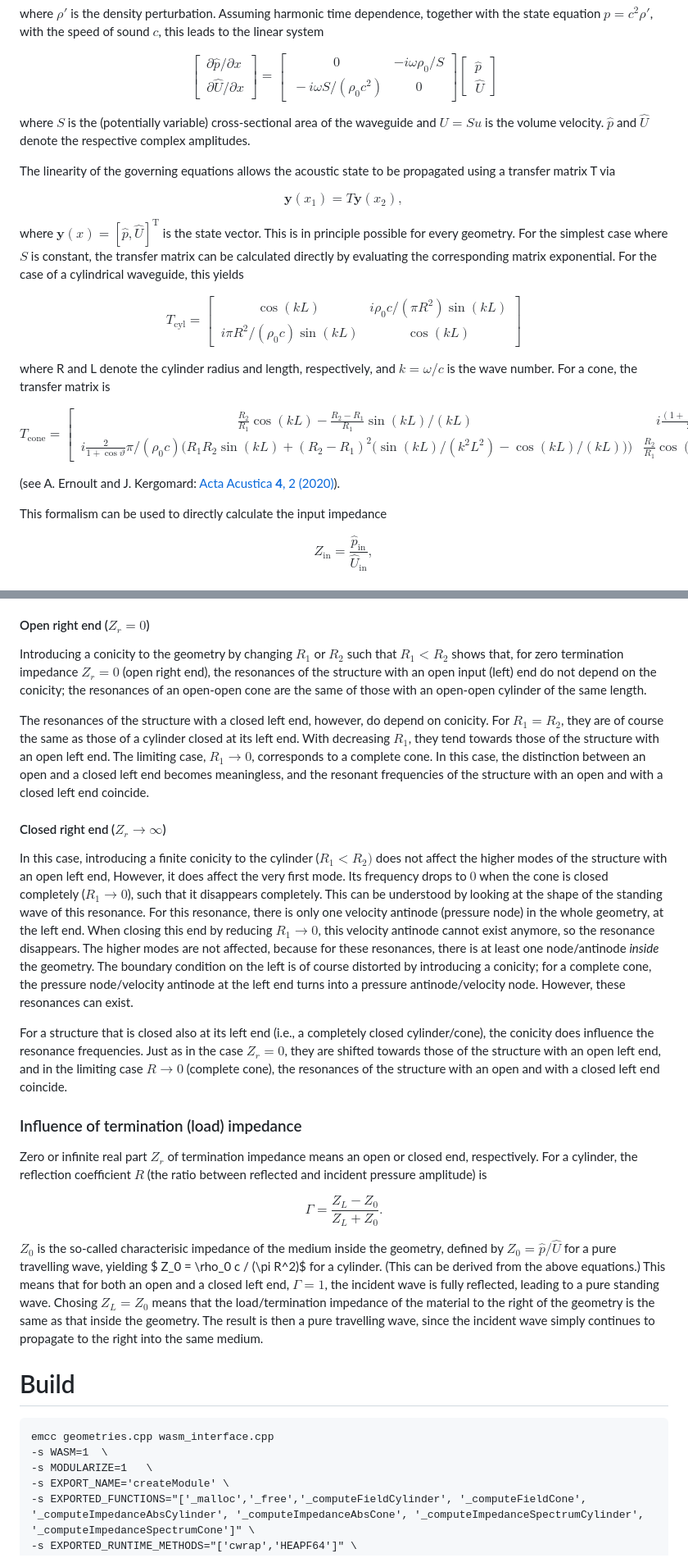
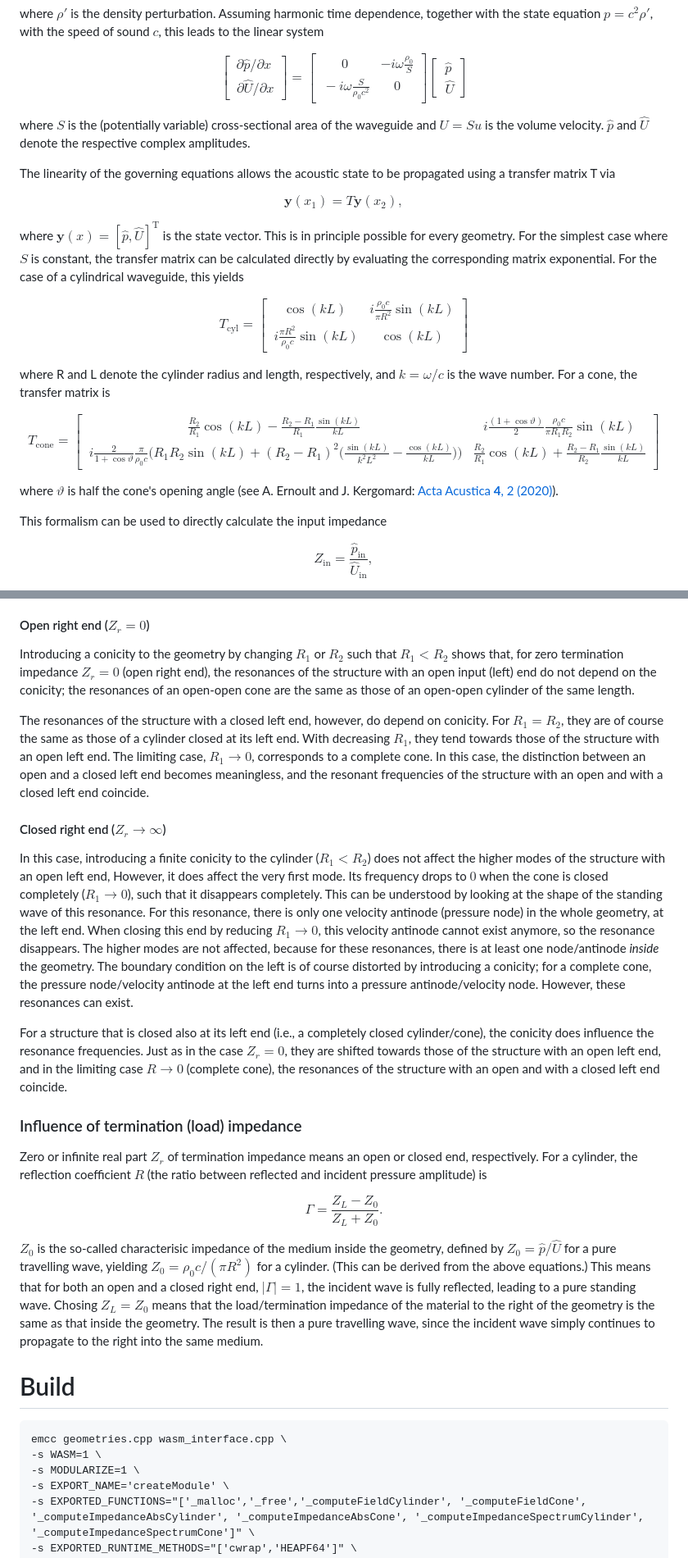
Before and after one commit to LukeUndTruke/tube-resonances, a Markdown page: readme.md, 2 parts joined by grey strips. Shown at 82% size. Rendered like a GitHub page.

````diff
--- a/readme.md
+++ b/readme.md
@@ -20,7 +20,7 @@ where $\rho'$ is the density perturbation. Assuming harmonic time dependence, to
 
 $$
 \begin{bmatrix}\partial \hat{p}/\partial x \\\ \partial \hat{U}/\partial x\end{bmatrix} =
-\begin{bmatrix}0 & -i \omega \rho_0 /S \\\ -i \omega S/(\rho_0 c^2)  &0 \end{bmatrix}
+\begin{bmatrix}0 & -i \omega \frac{\rho_0}{S} \\\ -i \omega \frac{S}{\rho_0 c^2}  &0 \end{bmatrix}
 \begin{bmatrix}\hat{p} \\\ \hat{U}\end{bmatrix}
 $$
 
@@ -36,21 +36,22 @@ where $\mathbf y(x) = [\hat{p}, \hat{U}]^\text{T}$ is the state vector.
 This is in principle possible for every geometry. For the simplest case where $S$ is constant, the transfer matrix can be calculated directly by evaluating the corresponding matrix exponential. For the case of a cylindrical waveguide, this yields
 
 $$
-T_\text{cyl} = \begin{bmatrix} \cos(k L) & i \rho_0 c/(\pi R^2) \sin(kL) \\\ i \pi R^2/(\rho_0 c) \sin(k L) & \cos(kL)\end{bmatrix}
+T_\text{cyl} = \begin{bmatrix} \cos(k L) & i \frac{\rho_0 c}{\pi R^2} {\sin(kL)} \\\
+i \frac{\pi R^2}{\rho_0 c} \sin(k L) & \cos(kL)\end{bmatrix}
 $$
 
 where R and L denote the cylinder radius and length, respectively, and $k=\omega/c$ is the wave number. For a cone, the transfer matrix is
 
 $$
 T_\text{cone} = \begin{bmatrix}
-\frac{R_2}{R_1}\cos(kL) - \frac{R_2-R_1}{R_1}\sin(kL)/(kL) &
-i\frac{(1+\cos\vartheta)}{2} \rho_0 c/(\pi R_1 R_2)\sin(kL) \\\
-i\frac{2}{1+\cos \vartheta}\pi/(\rho_0 c) \biggl(R_1 R_2 \sin(kL) + (R_2-R_1)^2\Big( \sin(kL)/(k^2L^2) - \cos(kL)/(kL)\Big) \biggl) &
-\frac{R_2}{R_1}\cos(kL) + \frac{R_2-R_1}{R_2}\sin(kL)/(kL)
+\frac{R_2}{R_1}\cos(kL) - \frac{R_2-R_1}{R_1}\frac{\sin(kL)}{kL} &
+i\frac{(1+\cos\vartheta)}{2} \frac{\rho_0 c}{\pi R_1 R_2}\sin(kL) \\\
+i\frac{2}{1+\cos \vartheta}\frac{\pi}{\rho_0 c} \biggl(R_1 R_2 \sin(kL) + (R_2-R_1)^2\Big( \frac{\sin(kL)}{k^2L^2} - \frac{\cos(kL)}{kL}\Big) \biggl) &
+\frac{R_2}{R_1}\cos(kL) + \frac{R_2-R_1}{R_2}\frac{\sin(kL)}{kL}
 \end{bmatrix}
 $$
 
-(see A. Ernoult and J. Kergomard: [Acta Acustica **4**, 2 (2020)](https://doi.org/10.1051/aacus/2020005)).
+where $\vartheta$ is half the cone's opening angle (see A. Ernoult and J. Kergomard: [Acta Acustica **4**, 2 (2020)](https://doi.org/10.1051/aacus/2020005)).
 
 
 This formalism can be used to directly calculate the input impedance
@@ -66,12 +67,12 @@ relating pressure and volume velocity at the input of a waveguide, as a measure
 As stated above, the natural resonant frequencies of the geometry with a closed input (left) end are the input impedance peaks, and the natural frequencies of the geometry with an open end are the input impedance minima. For more detail regarding this following discussion, see R. D. Ayers, L. J. Eliason, and D. Mahgerefteh: [American Journal of Physics **53**, 6: 528–537 (1985)](https://doi.org/10.1119/1.14233).
 
 #### Open right end ($Z_r=0$)
-Introducing a conicity to the geometry by changing $R_1$ or $R_2$ such that $R_1<R_2$ shows that, for zero termination impedance $Z_r=0$ (open right end), the resonances of the structure with an open input (left) end do not depend on the conicity; the resonances of an open-open cone are the same of those with an open-open cylinder of the same length.
+Introducing a conicity to the geometry by changing $R_1$ or $R_2$ such that $R_1<R_2$ shows that, for zero termination impedance $Z_r=0$ (open right end), the resonances of the structure with an open input (left) end do not depend on the conicity; the resonances of an open-open cone are the same as those of an open-open cylinder of the same length.
 
 The resonances of the structure with a closed left end, however, do depend on conicity. For $R_1=R_2$, they are of course the same as those of a cylinder closed at its left end. With decreasing $R_1$, they tend towards those of the structure with an open left end. The limiting case, $R_1 \to 0$, corresponds to a complete cone. In this case, the distinction between an open and a closed left end becomes meaningless, and the resonant frequencies of the structure with an open and with a closed left end coincide.
 
 #### Closed right end ($Z_r \to \infty$)
-In this case, introducing a finite conicity to the cylinder ($R_1<R_2)$ does not affect the higher modes of the structure with an open left end, However, it does affect the very first mode. Its frequency drops to $0$ when the cone is closed completely ($R_1 \to 0$), such that it disappears completely. This can be understood by looking at the shape of the standing wave of this resonance. For this resonance, there is only one velocity antinode (pressure node) in the whole geometry, at the left end. When closing this end by reducing $R_1 \to 0$, this velocity antinode cannot exist anymore, so the resonance disappears. The higher modes are not affected, because for these resonances, there is at least one node/antinode _inside_ the geometry. The boundary condition on the left is of course distorted by introducing a conicity; for a complete cone, the pressure node/velocity antinode at the left end turns into a pressure antinode/velocity node. However, these resonances can exist.
+In this case, introducing a finite conicity to the cylinder ($R_1<R_2$) does not affect the higher modes of the structure with an open left end, However, it does affect the very first mode. Its frequency drops to $0$ when the cone is closed completely ($R_1 \to 0$), such that it disappears completely. This can be understood by looking at the shape of the standing wave of this resonance. For this resonance, there is only one velocity antinode (pressure node) in the whole geometry, at the left end. When closing this end by reducing $R_1 \to 0$, this velocity antinode cannot exist anymore, so the resonance disappears. The higher modes are not affected, because for these resonances, there is at least one node/antinode _inside_ the geometry. The boundary condition on the left is of course distorted by introducing a conicity; for a complete cone, the pressure node/velocity antinode at the left end turns into a pressure antinode/velocity node. However, these resonances can exist.
 
 For a structure that is closed also at its left end (i.e., a completely closed cylinder/cone), the conicity does influence the resonance frequencies. Just as in the case $Z_r=0$, they are shifted towards those of the structure with an open left end, and in the limiting case $R \to 0$ (complete cone), the resonances of the structure with an open and with a closed left end coincide.
 
@@ -82,14 +83,15 @@ $$
 \Gamma = \frac{Z_L - Z_0}{Z_L + Z_0}.
 $$
 
-$Z_0$ is the so-called characterisic impedance of the medium inside the geometry, defined by $Z_0 = \hat{p}/\hat{U}$ for a pure travelling wave, yielding $ Z_0 = \rho_0 c / (\pi R^2)$ for a cylinder. (This can be derived from the above equations.) This means that for both an open and a closed left end, $\Gamma=1$, the incident wave is fully reflected, leading to a pure standing wave. Chosing $Z_L = Z_0$ means that the load/termination impedance of the material to the right of the geometry is the same as that inside the geometry. The result is then a pure travelling wave, since the incident wave simply continues to propagate to the right into the same medium.
+$Z_0$ is the so-called characterisic impedance of the medium inside the geometry, defined by $Z_0 = \hat{p}/\hat{U}$ for a pure travelling wave, yielding $Z_0 = \rho_0 c / (\pi R^2)$ for a cylinder. (This can be derived from the above equations.) This means that for both an open and a closed right end, $|\Gamma|=1$, the incident wave is fully reflected, leading to a pure standing wave. Chosing $Z_L = Z_0$ means that the load/termination impedance of the material to the right of the geometry is the same as that inside the geometry. The result is then a pure travelling wave, since the incident wave simply continues to propagate to the right into the same medium.
 
 
 # Build
+
 ```
-emcc geometries.cpp wasm_interface.cpp
--s WASM=1  \
--s MODULARIZE=1   \
+emcc geometries.cpp wasm_interface.cpp \
+-s WASM=1 \
+-s MODULARIZE=1 \
 -s EXPORT_NAME='createModule' \
 -s EXPORTED_FUNCTIONS="['_malloc','_free','_computeFieldCylinder', '_computeFieldCone', '_computeImpedanceAbsCylinder', '_computeImpedanceAbsCone', '_computeImpedanceSpectrumCylinder', '_computeImpedanceSpectrumCone']" \
 -s EXPORTED_RUNTIME_METHODS="['cwrap','HEAPF64']" \
````
